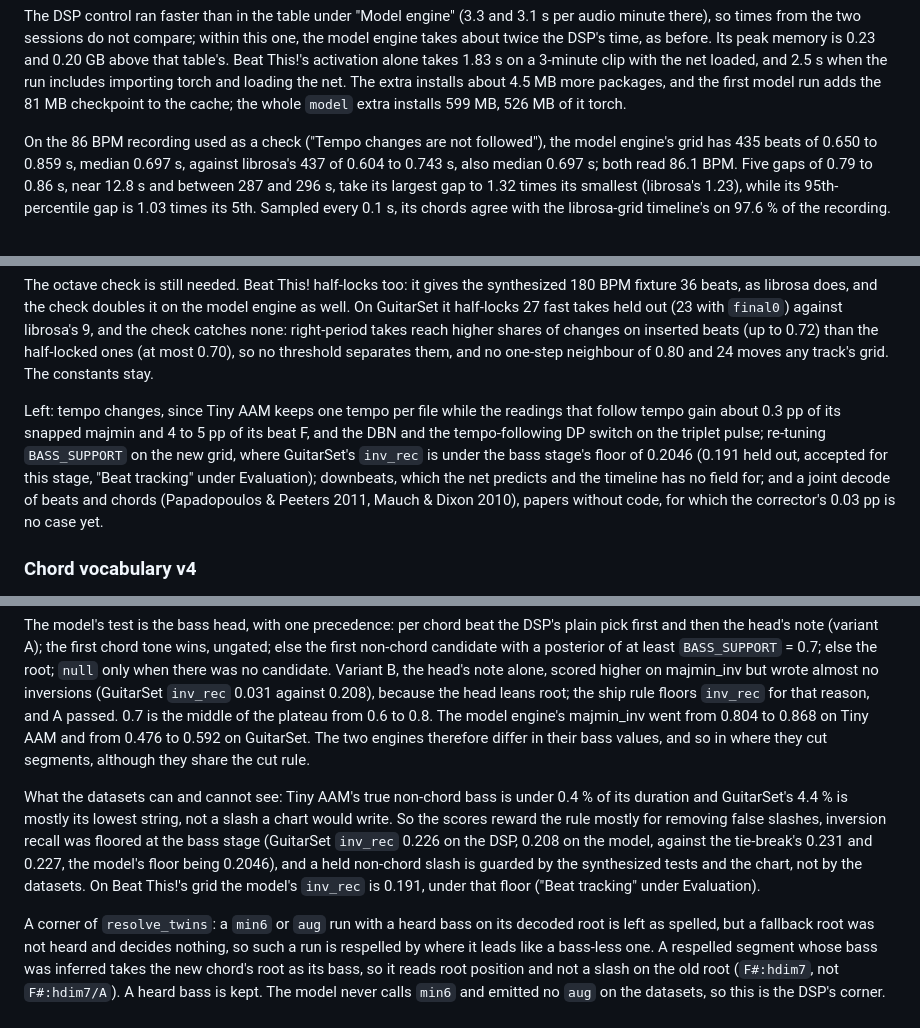
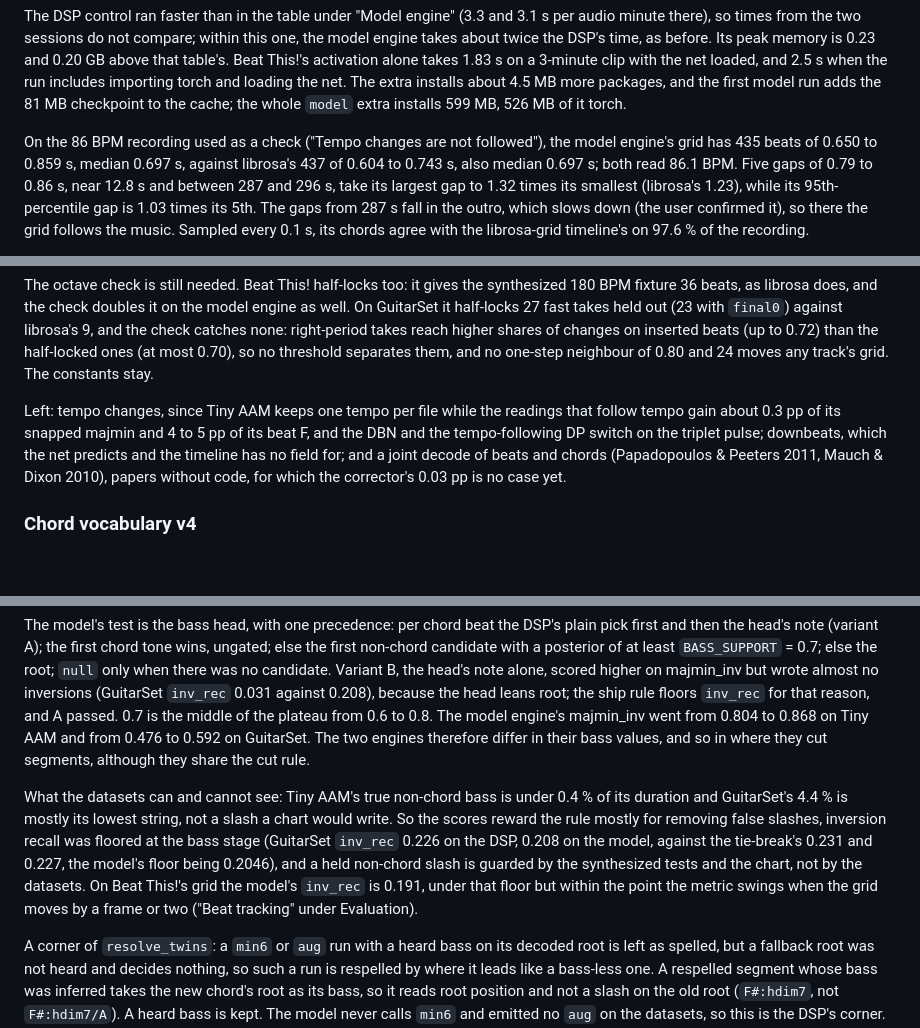
Before and after one commit to zeikar/chordotomy, a Markdown page: docs/ARCHITECTURE.md, 3 parts joined by grey strips. GitHub-like rendering; blank space fills up the shorter version.

Commit message:
docs(architecture): where the model's inv_rec went on the new grid, and the outro's slowing

```diff
--- a/docs/ARCHITECTURE.md
+++ b/docs/ARCHITECTURE.md
@@ -807,5 +807,5 @@ Runtime and memory of `chordotomy analyze` on synthesized 3- and 6-minute mixes
 
 The DSP control ran faster than in the table under "Model engine" (3.3 and 3.1 s per audio minute there), so times from the two sessions do not compare; within this one, the model engine takes about twice the DSP's time, as before. Its peak memory is 0.23 and 0.20 GB above that table's. Beat This!'s activation alone takes 1.83 s on a 3-minute clip with the net loaded, and 2.5 s when the run includes importing torch and loading the net. The extra installs about 4.5 MB more packages, and the first model run adds the 81 MB checkpoint to the cache; the whole `model` extra installs 599 MB, 526 MB of it torch.
 
-On the 86 BPM recording used as a check ("Tempo changes are not followed"), the model engine's grid has 435 beats of 0.650 to 0.859 s, median 0.697 s, against librosa's 437 of 0.604 to 0.743 s, also median 0.697 s; both read 86.1 BPM. Five gaps of 0.79 to 0.86 s, near 12.8 s and between 287 and 296 s, take its largest gap to 1.32 times its smallest (librosa's 1.23), while its 95th-percentile gap is 1.03 times its 5th. Sampled every 0.1 s, its chords agree with the librosa-grid timeline's on 97.6 % of the recording.
+On the 86 BPM recording used as a check ("Tempo changes are not followed"), the model engine's grid has 435 beats of 0.650 to 0.859 s, median 0.697 s, against librosa's 437 of 0.604 to 0.743 s, also median 0.697 s; both read 86.1 BPM. Five gaps of 0.79 to 0.86 s, near 12.8 s and between 287 and 296 s, take its largest gap to 1.32 times its smallest (librosa's 1.23), while its 95th-percentile gap is 1.03 times its 5th. The gaps from 287 s fall in the outro, which slows down (the user confirmed it), so there the grid follows the music. Sampled every 0.1 s, its chords agree with the librosa-grid timeline's on 97.6 % of the recording.
 
@@ -957,7 +957,7 @@ The training data, stated plainly: Beat This! was trained on the beat annotation
 
 The octave check is still needed. Beat This! half-locks too: it gives the synthesized 180 BPM fixture 36 beats, as librosa does, and the check doubles it on the model engine as well. On GuitarSet it half-locks 27 fast takes held out (23 with `final0`) against librosa's 9, and the check catches none: right-period takes reach higher shares of changes on inserted beats (up to 0.72) than the half-locked ones (at most 0.70), so no threshold separates them, and no one-step neighbour of 0.80 and 24 moves any track's grid. The constants stay.
 
-Left: tempo changes, since Tiny AAM keeps one tempo per file while the readings that follow tempo gain about 0.3 pp of its snapped majmin and 4 to 5 pp of its beat F, and the DBN and the tempo-following DP switch on the triplet pulse; re-tuning `BASS_SUPPORT` on the new grid, where GuitarSet's `inv_rec` is under the bass stage's floor of 0.2046 (0.191 held out, accepted for this stage, "Beat tracking" under Evaluation); downbeats, which the net predicts and the timeline has no field for; and a joint decode of beats and chords (Papadopoulos & Peeters 2011, Mauch & Dixon 2010), papers without code, for which the corrector's 0.03 pp is no case yet.
+Left: tempo changes, since Tiny AAM keeps one tempo per file while the readings that follow tempo gain about 0.3 pp of its snapped majmin and 4 to 5 pp of its beat F, and the DBN and the tempo-following DP switch on the triplet pulse; downbeats, which the net predicts and the timeline has no field for; and a joint decode of beats and chords (Papadopoulos & Peeters 2011, Mauch & Dixon 2010), papers without code, for which the corrector's 0.03 pp is no case yet.
 
 ### Chord vocabulary v4
 
@@ -1041,7 +1041,7 @@ The DSP's test is salience: `NONCHORD_SALIENCE` = 1.0, so a non-chord pick must
 
 The model's test is the bass head, with one precedence: per chord beat the DSP's plain pick first and then the head's note (variant A); the first chord tone wins, ungated; else the first non-chord candidate with a posterior of at least `BASS_SUPPORT` = 0.7; else the root; `null` only when there was no candidate. Variant B, the head's note alone, scored higher on majmin_inv but wrote almost no inversions (GuitarSet `inv_rec` 0.031 against 0.208), because the head leans root; the ship rule floors `inv_rec` for that reason, and A passed. 0.7 is the middle of the plateau from 0.6 to 0.8. The model engine's majmin_inv went from 0.804 to 0.868 on Tiny AAM and from 0.476 to 0.592 on GuitarSet. The two engines therefore differ in their bass values, and so in where they cut segments, although they share the cut rule.
 
-What the datasets can and cannot see: Tiny AAM's true non-chord bass is under 0.4 % of its duration and GuitarSet's 4.4 % is mostly its lowest string, not a slash a chart would write. So the scores reward the rule mostly for removing false slashes, inversion recall was floored at the bass stage (GuitarSet `inv_rec` 0.226 on the DSP, 0.208 on the model, against the tie-break's 0.231 and 0.227, the model's floor being 0.2046), and a held non-chord slash is guarded by the synthesized tests and the chart, not by the datasets. On Beat This!'s grid the model's `inv_rec` is 0.191, under that floor ("Beat tracking" under Evaluation).
+What the datasets can and cannot see: Tiny AAM's true non-chord bass is under 0.4 % of its duration and GuitarSet's 4.4 % is mostly its lowest string, not a slash a chart would write. So the scores reward the rule mostly for removing false slashes, inversion recall was floored at the bass stage (GuitarSet `inv_rec` 0.226 on the DSP, 0.208 on the model, against the tie-break's 0.231 and 0.227, the model's floor being 0.2046), and a held non-chord slash is guarded by the synthesized tests and the chart, not by the datasets. On Beat This!'s grid the model's `inv_rec` is 0.191, under that floor but within the point the metric swings when the grid moves by a frame or two ("Beat tracking" under Evaluation).
 
 A corner of `resolve_twins`: a `min6` or `aug` run with a heard bass on its decoded root is left as spelled, but a fallback root was not heard and decides nothing, so such a run is respelled by where it leads like a bass-less one. A respelled segment whose bass was inferred takes the new chord's root as its bass, so it reads root position and not a slash on the old root (`F#:hdim7`, not `F#:hdim7/A`). A heard bass is kept. The model never calls `min6` and emitted no `aug` on the datasets, so this is the DSP's corner.
 
```
Also changed, not shown: other parts of docs/ARCHITECTURE.md (+1 -1 lines).
